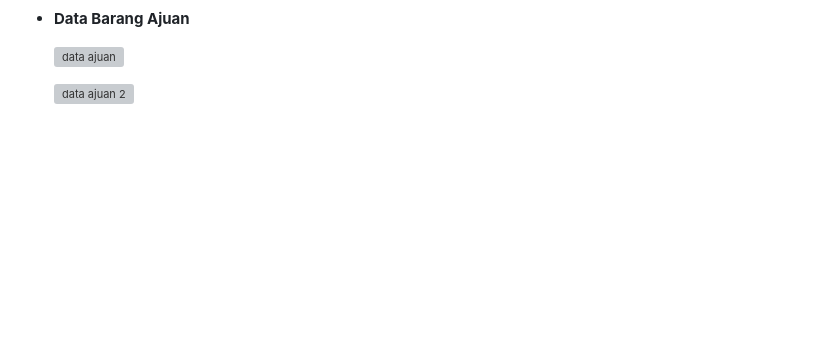
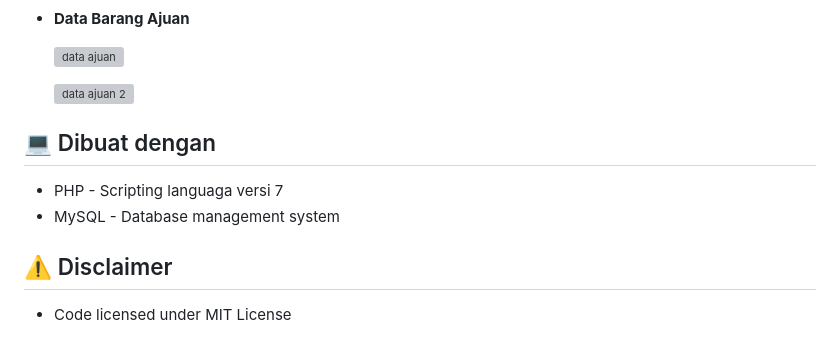
Before and after one commit to RizkyFarrasAbdullah/SistemInformasiAkuntansi-Sistem-Persediaan-Barang, a Markdown page: README.md, the part around the change. Rendered like a GitHub page; blank space fills up the shorter version; grey boxes are pictures that could not be loaded.

```diff
--- a/README.md
+++ b/README.md
@@ -177,3 +177,12 @@ http://localhost/SistemInformasiAkuntansi-Sistem-Persediaan-Barang/
     ![data ajuan](https://github.com/RizkyFarrasAbdullah/Sistem-Persediaan-Barang/assets/152374263/e317191f-147e-4f18-bbf9-d3d93d1a8825)
 
     ![data ajuan 2](https://github.com/RizkyFarrasAbdullah/Sistem-Persediaan-Barang/assets/152374263/bf08e1a4-dda0-4b11-8a16-96f3584bc5b7)
+
+
+## 💻 Dibuat dengan
+* PHP - Scripting languaga versi 7
+* MySQL - Database management system
+
+
+## ⚠️ Disclaimer
+* Code licensed under MIT License
```
